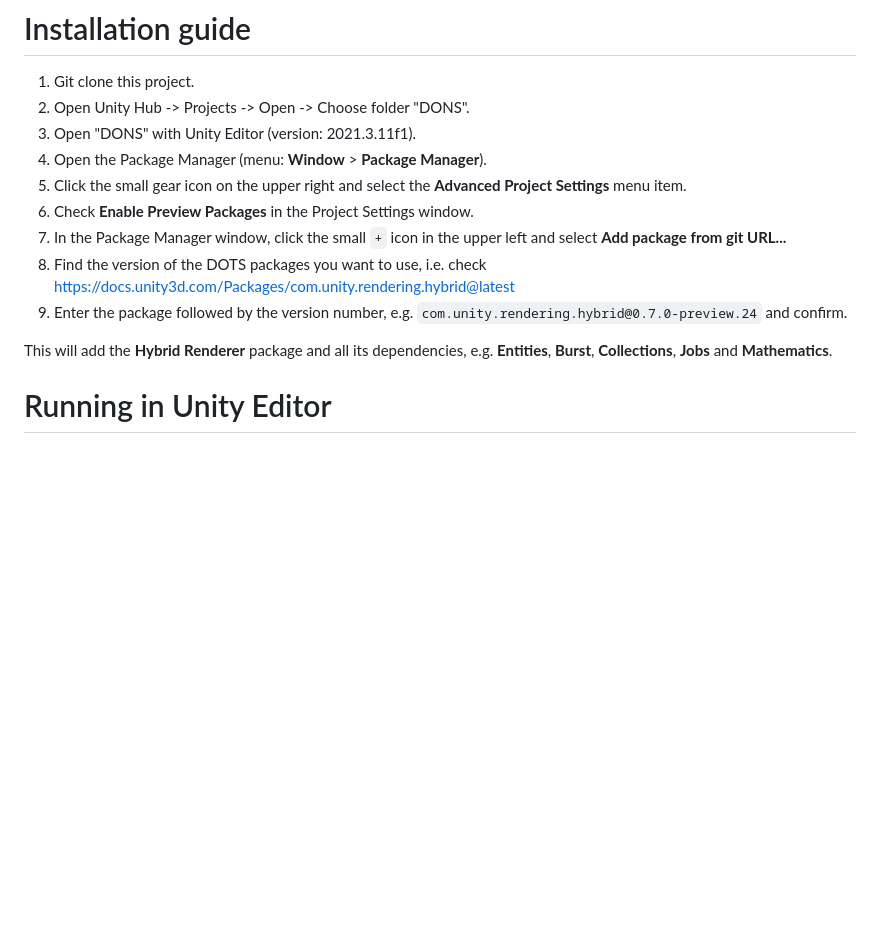
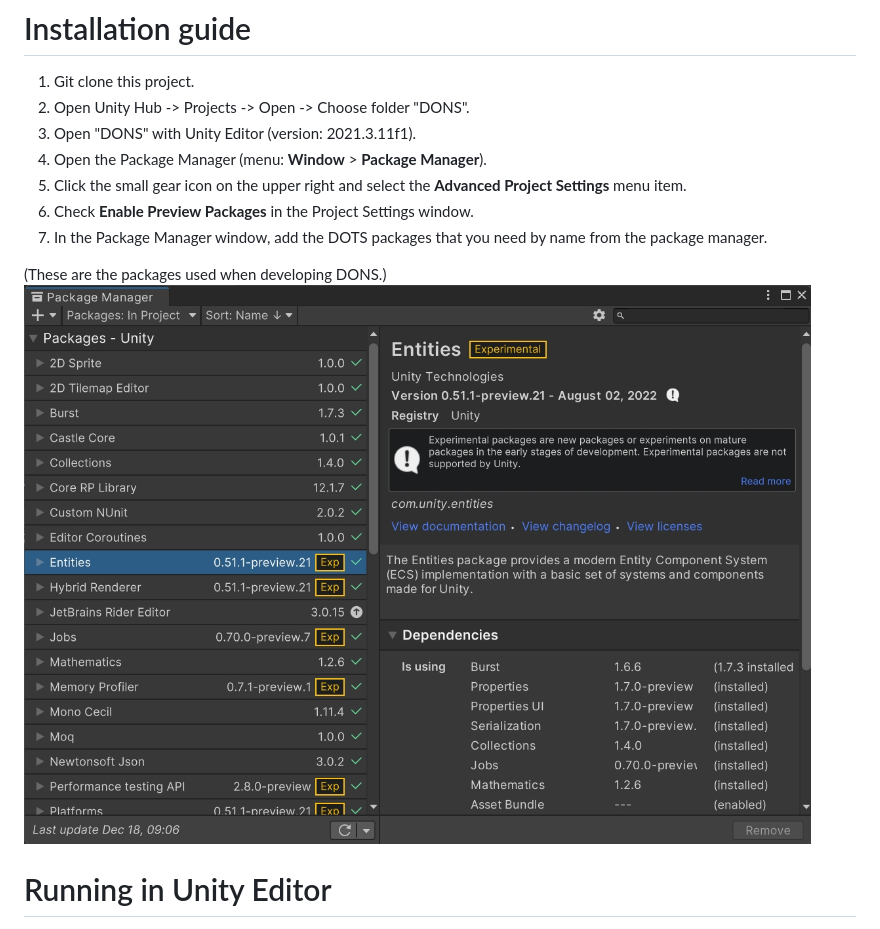
Before and after one commit to dons2023/Data-Oriented-Network-Simulator, a Markdown page: README.md, the part around the change. Rendered like a GitHub page; pictures changed too: Images/packages-20231218091426.png (added); blank space fills up the shorter version.

```diff
--- a/README.md
+++ b/README.md
@@ -14,11 +14,10 @@ SIGCOMM'23 paper: https://dl.acm.org/doi/10.1145/3603269.3604844
 4. Open the Package Manager (menu: **Window** > **Package Manager**).
 5. Click the small gear icon on the upper right and select the **Advanced Project Settings** menu item.
 6. Check **Enable Preview Packages** in the Project Settings window.
-7. In the Package Manager window, click the small `+` icon in the upper left and select **Add package from git URL...**
-8. Find the version of the DOTS packages you want to use, i.e. check https://docs.unity3d.com/Packages/com.unity.rendering.hybrid@latest
-9. Enter the package followed by the version number, e.g. `com.unity.rendering.hybrid@0.7.0-preview.24` and confirm.
+7. In the Package Manager window, add the DOTS packages that you need by name from the package manager.
 
-This will add the **Hybrid Renderer** package and all its dependencies, e.g. **Entities**, **Burst**, **Collections**, **Jobs** and **Mathematics**.
+(These are the packages used when developing DONS.)
+![1](Images/packages-20231218091426.png)
 
 
 # Running in Unity Editor
```
